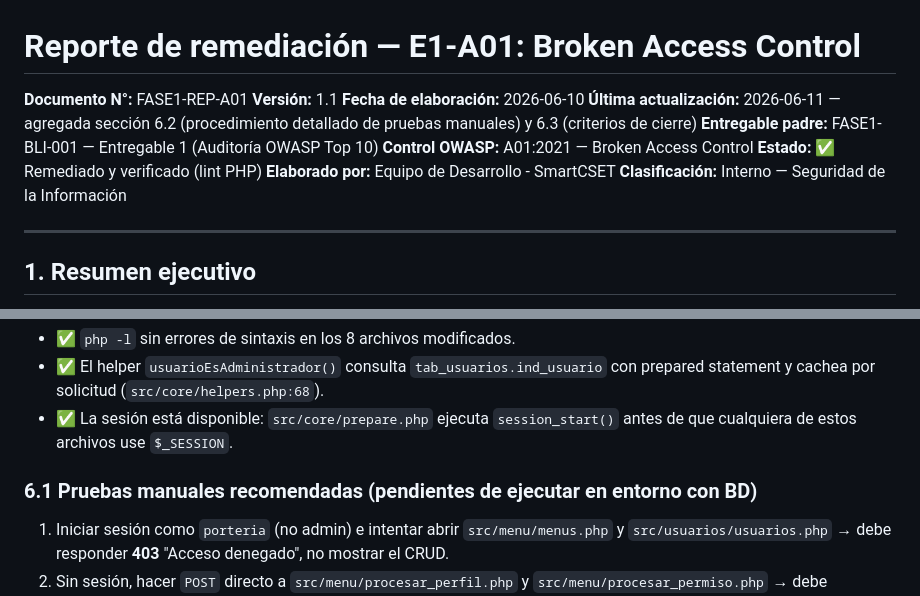
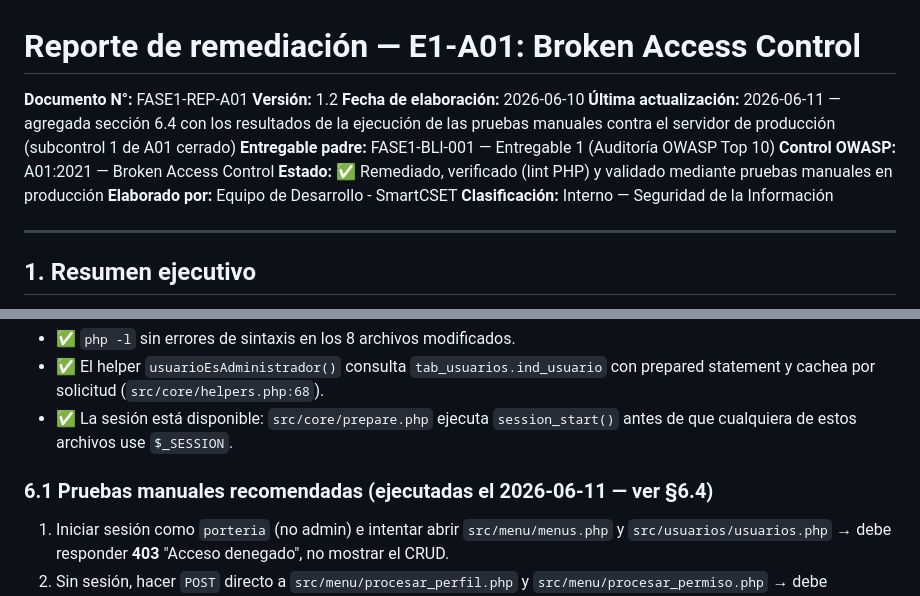
Before and after one commit to Vazter09/app_desktop, a Markdown page: Documentacion para implementacion de MSPI/FASE 01_Blindaje Técnico Inmediato/REPORTE_E1-A01_BROKEN_ACCESS_CONTROL_SMARTCSET.md, 2 parts joined by grey strips. Drawn GitHub-style.

```diff
--- a/Documentacion para implementacion de MSPI/FASE 01_Blindaje Técnico Inmediato/REPORTE_E1-A01_BROKEN_ACCESS_CONTROL_SMARTCSET.md
+++ b/Documentacion para implementacion de MSPI/FASE 01_Blindaje Técnico Inmediato/REPORTE_E1-A01_BROKEN_ACCESS_CONTROL_SMARTCSET.md
@@ -1,12 +1,12 @@
 # Reporte de remediación — E1-A01: Broken Access Control
 
 **Documento N°:** FASE1-REP-A01
-**Versión:** 1.1
+**Versión:** 1.2
 **Fecha de elaboración:** 2026-06-10
-**Última actualización:** 2026-06-11 — agregada sección 6.2 (procedimiento detallado de pruebas manuales) y 6.3 (criterios de cierre)
+**Última actualización:** 2026-06-11 — agregada sección 6.4 con los resultados de la ejecución de las pruebas manuales contra el servidor de producción (subcontrol 1 de A01 cerrado)
 **Entregable padre:** FASE1-BLI-001 — Entregable 1 (Auditoría OWASP Top 10)
 **Control OWASP:** A01:2021 — Broken Access Control
-**Estado:** ✅ Remediado y verificado (lint PHP)
+**Estado:** ✅ Remediado, verificado (lint PHP) y validado mediante pruebas manuales en producción
 **Elaborado por:** Equipo de Desarrollo - SmartCSET
 **Clasificación:** Interno — Seguridad de la Información
 
@@ -135,7 +135,7 @@ if (!isset($_SESSION['id_usuario']) || !usuarioEsAdministrador($pdo, $_SESSION['
 - ✅ El helper `usuarioEsAdministrador()` consulta `tab_usuarios.ind_usuario` con prepared statement y cachea por solicitud (`src/core/helpers.php:68`).
 - ✅ La sesión está disponible: `src/core/prepare.php` ejecuta `session_start()` antes de que cualquiera de estos archivos use `$_SESSION`.
 
-### 6.1 Pruebas manuales recomendadas (pendientes de ejecutar en entorno con BD)
+### 6.1 Pruebas manuales recomendadas (ejecutadas el 2026-06-11 — ver §6.4)
 
 1. Iniciar sesión como `porteria` (no admin) e intentar abrir `src/menu/menus.php` y `src/usuarios/usuarios.php` → debe responder **403** "Acceso denegado", no mostrar el CRUD.
 2. Sin sesión, hacer `POST` directo a `src/menu/procesar_perfil.php` y `src/menu/procesar_permiso.php` → debe responder **403** JSON, no modificar permisos.
```
Also changed, not shown: other parts of Documentacion para implementacion de MSPI/FASE 01_Blindaje Técnico Inmediato/REPORTE_E1-A01_BROKEN_ACCESS_CONTROL_SMARTCSET.md (+30 -0 lines), Documentacion para implementacion de MSPI/FASE 01_Blindaje Técnico Inmediato/01_BLINDAJE_TECNICO_INMEDIATO_SMARTCSET.md (+5 -5 lines), Documentacion para implementacion de MSPI/FASE 01_Blindaje Técnico Inmediato/02_CHECKLIST_IMPLEMENTACION_FASE1_SMARTCSET.md (+3 -2 lines).
